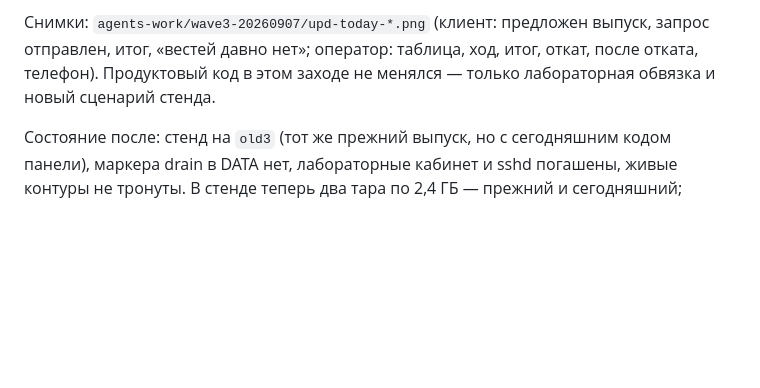
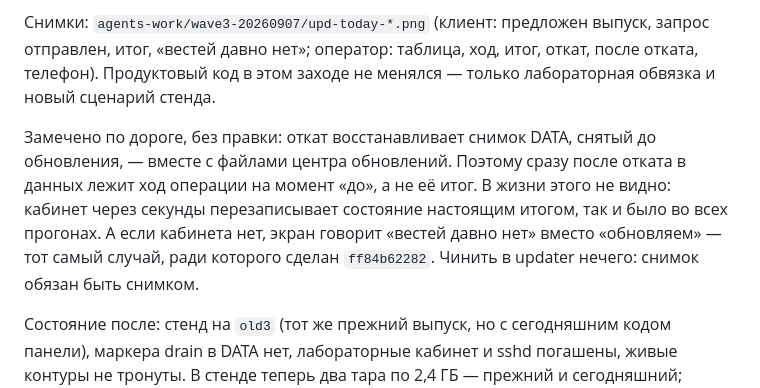
Before and after one commit to ceremoneymeister-bit/Korra.twenty.one, a Markdown page: docs/qa/update-center-ui-2026-09-07.md, the part around the change. GitHub-like rendering; blank space fills up the shorter version.

Commit message:
Объяснить, почему после отката в данных лежит ход «до»

```diff
--- a/docs/qa/update-center-ui-2026-09-07.md
+++ b/docs/qa/update-center-ui-2026-09-07.md
@@ -319,6 +319,14 @@ Fetch-спецификации браузер в этом случае подс
 откат, после отката, телефон). Продуктовый код в этом заходе не менялся —
 только лабораторная обвязка и новый сценарий стенда.
 
+Замечено по дороге, без правки: откат восстанавливает снимок DATA, снятый до
+обновления, — вместе с файлами центра обновлений. Поэтому сразу после отката в
+данных лежит ход операции на момент «до», а не её итог. В жизни этого не видно:
+кабинет через секунды перезаписывает состояние настоящим итогом, так и было во
+всех прогонах. А если кабинета нет, экран говорит «вестей давно нет» вместо
+«обновляем» — тот самый случай, ради которого сделан `ff84b62282`. Чинить в
+updater нечего: снимок обязан быть снимком.
+
 Состояние после: стенд на `old3` (тот же прежний выпуск, но с сегодняшним
 кодом панели), маркера drain в DATA нет, лабораторные кабинет и sshd погашены,
 живые контуры не тронуты. В стенде теперь два тара по 2,4 ГБ — прежний и
```
